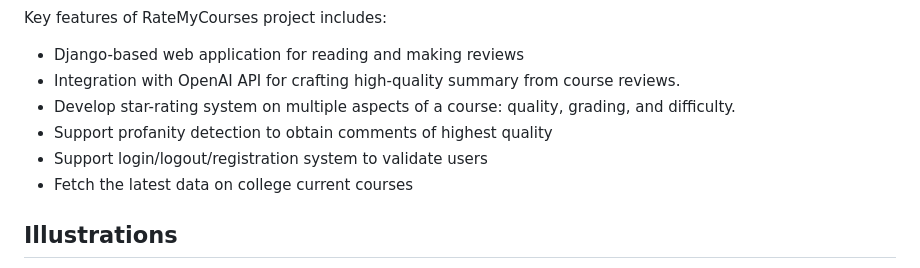
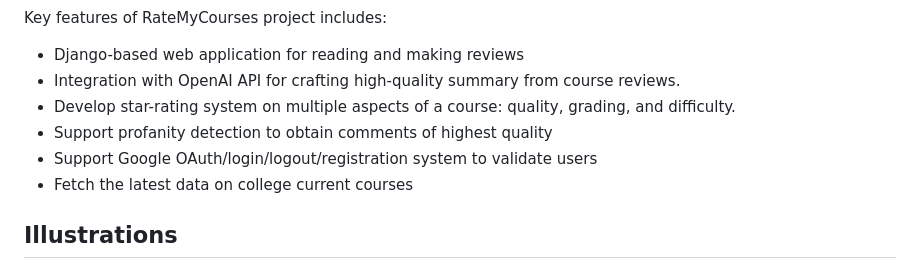
Before and after one commit to lvhoaa/RateMyCourses, a Markdown page: README.md, the part around the change. Rendered like a GitHub page.

```diff
--- a/README.md
+++ b/README.md
@@ -21,7 +21,7 @@ Key features of RateMyCourses project includes:
 - Integration with OpenAI API for crafting high-quality summary from course reviews.
 - Develop star-rating system on multiple aspects of a course: quality, grading, and difficulty.
 - Support profanity detection to obtain comments of highest quality
-- Support login/logout/registration system to validate users
+- Support Google OAuth/login/logout/registration system to validate users
 - Fetch the latest data on college current courses
 
 ## Illustrations
```
